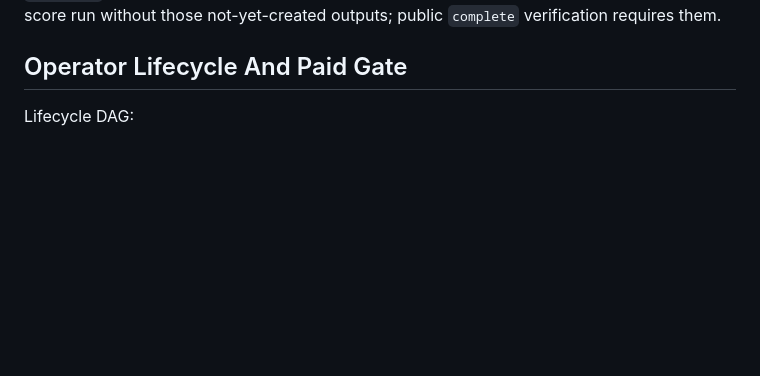
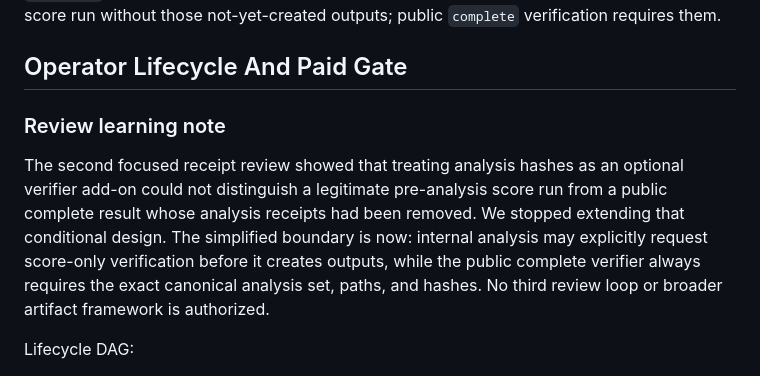
Before and after one commit to gut-puncture/interface-formatting-study, a Markdown page: DECISION_BINDING_LOGIT_LENS_RUN_CARD.md, the part around the change. Drawn GitHub-style; blank space fills up the shorter version.

Commit message:
Record logit-lens verifier simplification

```diff
--- a/DECISION_BINDING_LOGIT_LENS_RUN_CARD.md
+++ b/DECISION_BINDING_LOGIT_LENS_RUN_CARD.md
@@ -241,6 +241,17 @@ them.
 
 ## Operator Lifecycle And Paid Gate
 
+### Review learning note
+
+The second focused receipt review showed that treating analysis hashes as an
+optional verifier add-on could not distinguish a legitimate pre-analysis score
+run from a public complete result whose analysis receipts had been removed. We
+stopped extending that conditional design. The simplified boundary is now:
+internal analysis may explicitly request score-only verification before it
+creates outputs, while the public complete verifier always requires the exact
+canonical analysis set, paths, and hashes. No third review loop or broader
+artifact framework is authorized.
+
 Lifecycle DAG:
 
 `local prepare -> reviewed release -> thin sync -> Ubuntu bootstrap -> pinned
```
